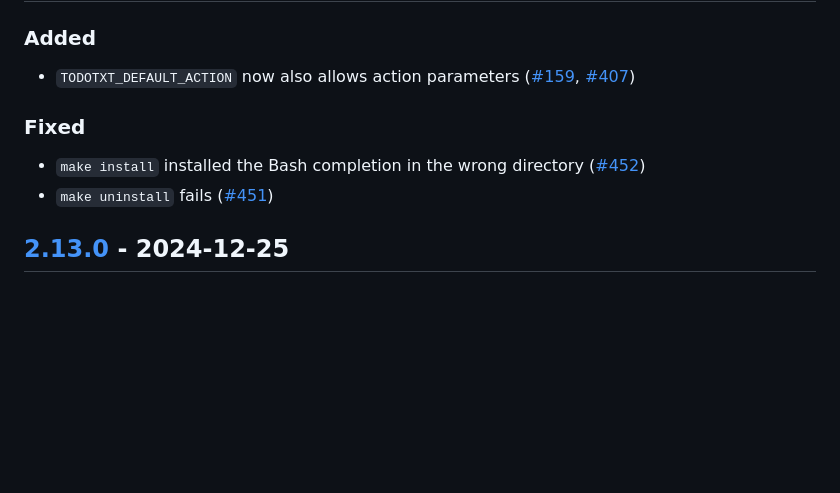
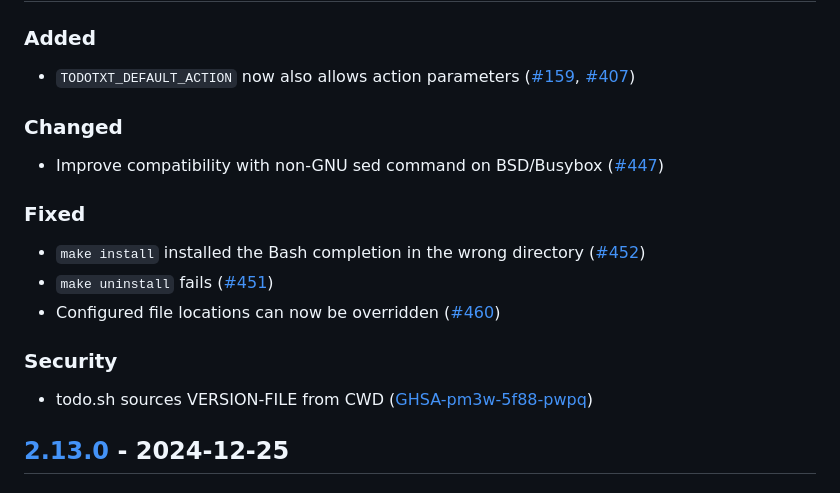
Before and after one commit to todotxt/todo.txt-cli, a Markdown page: CHANGELOG.md, the part around one of its changes. Drawn GitHub-style; blank space fills up the shorter version.

```diff
--- a/CHANGELOG.md
+++ b/CHANGELOG.md
@@ -10,9 +12,16 @@ and this project adheres to [Semantic Versioning](http://semver.org/spec/v2.0.0.
 ### Added
 - `TODOTXT_DEFAULT_ACTION` now also allows action parameters ([#159], [#407])
+
+### Changed
+- Improve compatibility with non-GNU sed command on BSD/Busybox ([#447])
 
 ### Fixed
 - `make install` installed the Bash completion in the wrong directory ([#452])
 - `make uninstall` fails ([#451])
+- Configured file locations can now be overridden ([#460])
+
+### Security
+- todo.sh sources VERSION-FILE from CWD ([GHSA-pm3w-5f88-pwpq](https://github.com/todotxt/todo.txt-cli/security/advisories/GHSA-pm3w-5f88-pwpq))
 
 ## [2.13.0] - 2024-12-25
 
```
Also changed, not shown: other parts of CHANGELOG.md (+6 -1 lines).
